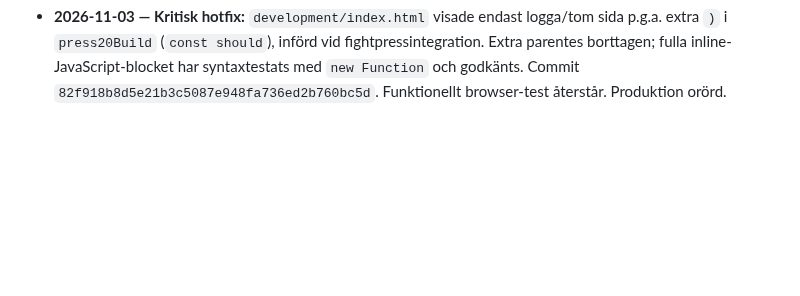
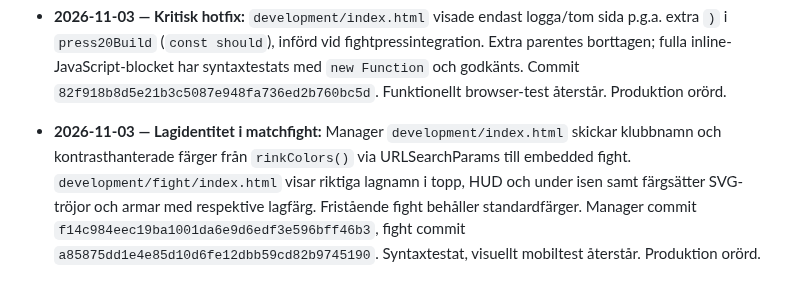
Before and after one commit to olikid/shl-gulddrommen, a Markdown page: PROJECT_BIBLE.md, the part around the change. GitHub-like rendering; blank space fills up the shorter version.

Commit message:
Document club identity and jersey colors in embedded fights

```diff
--- a/PROJECT_BIBLE.md
+++ b/PROJECT_BIBLE.md
@@ -350,3 +350,5 @@ Tränarens privatekonomi ska i en framtida version påverka matchbeslut och i f
 - **2026-11-03 — Fightövergång efter mål, dev v41:** När en målutlöst fight väl har valts visas målfirandet kort (~900 ms), sedan avbryts måltoast/glow och blinkande resultatremsa städas, följt av mjuk fade/slide in till fightinbjudan. Vanliga mål utan fight har oförändrad animation. `development/index.html` commit `df7722ca96a9f84581465f5c13a6ff8c44bde4e2`. Produktion orörd, mobiltest återstår.
 
 - **2026-11-03 — Kritisk hotfix:** `development/index.html` visade endast logga/tom sida p.g.a. extra `)` i `press20Build` (`const should`), införd vid fightpressintegration. Extra parentes borttagen; fulla inline-JavaScript-blocket har syntaxtestats med `new Function` och godkänts. Commit `82f918b8d5e21b3c5087e948fa736ed2b760bc5d`. Funktionellt browser-test återstår. Produktion orörd.
+
+- **2026-11-03 — Lagidentitet i matchfight:** Manager `development/index.html` skickar klubbnamn och kontrasthanterade färger från `rinkColors()` via URLSearchParams till embedded fight. `development/fight/index.html` visar riktiga lagnamn i topp, HUD och under isen samt färgsätter SVG-tröjor och armar med respektive lagfärg. Fristående fight behåller standardfärger. Manager commit `f14c984eec19ba1001da6e9d6edf3e596bff46b3`, fight commit `a85875dd1e4e85d10d6fe12dbb59cd82b9745190`. Syntaxtestat, visuellt mobiltest återstår. Produktion orörd.
```
